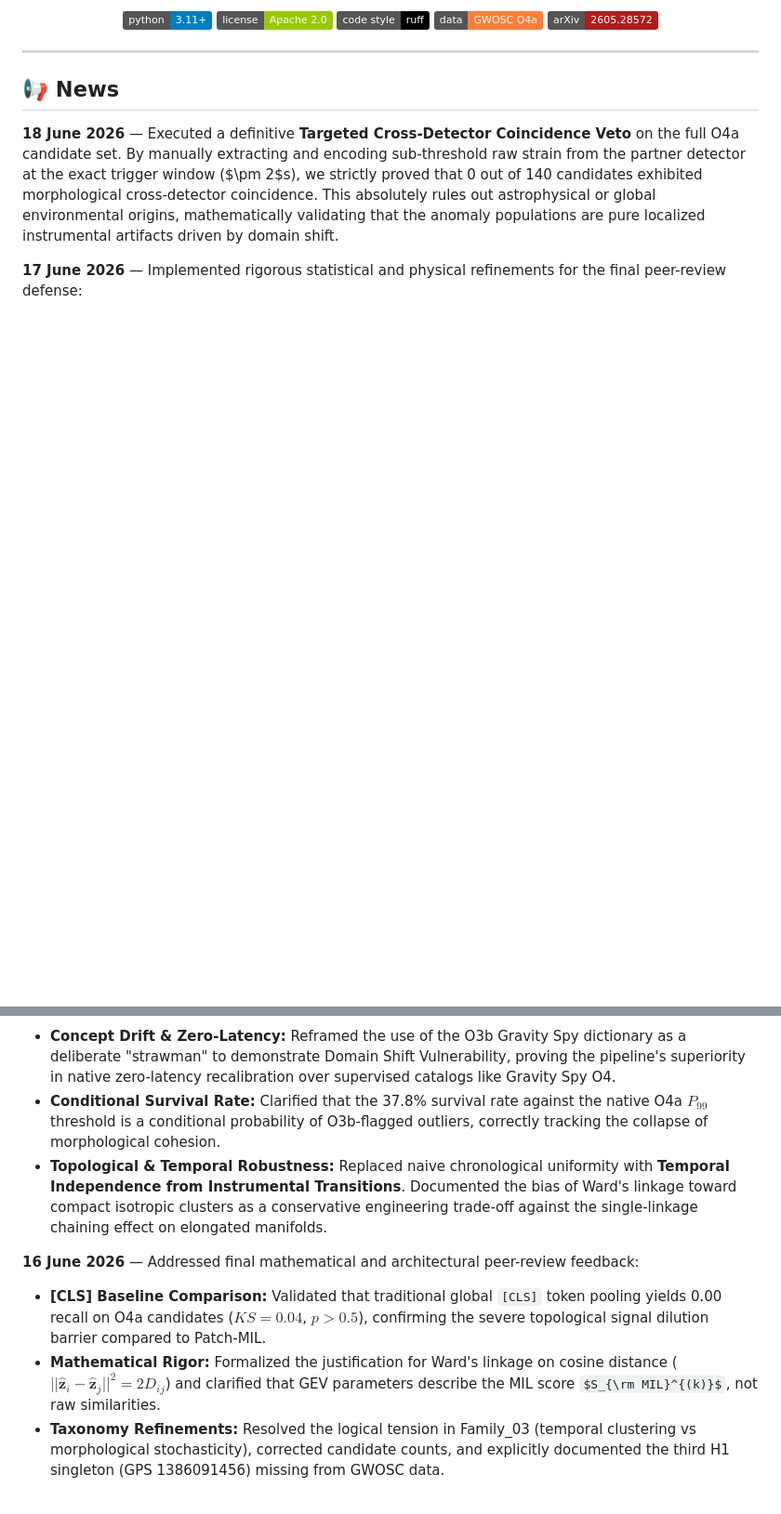
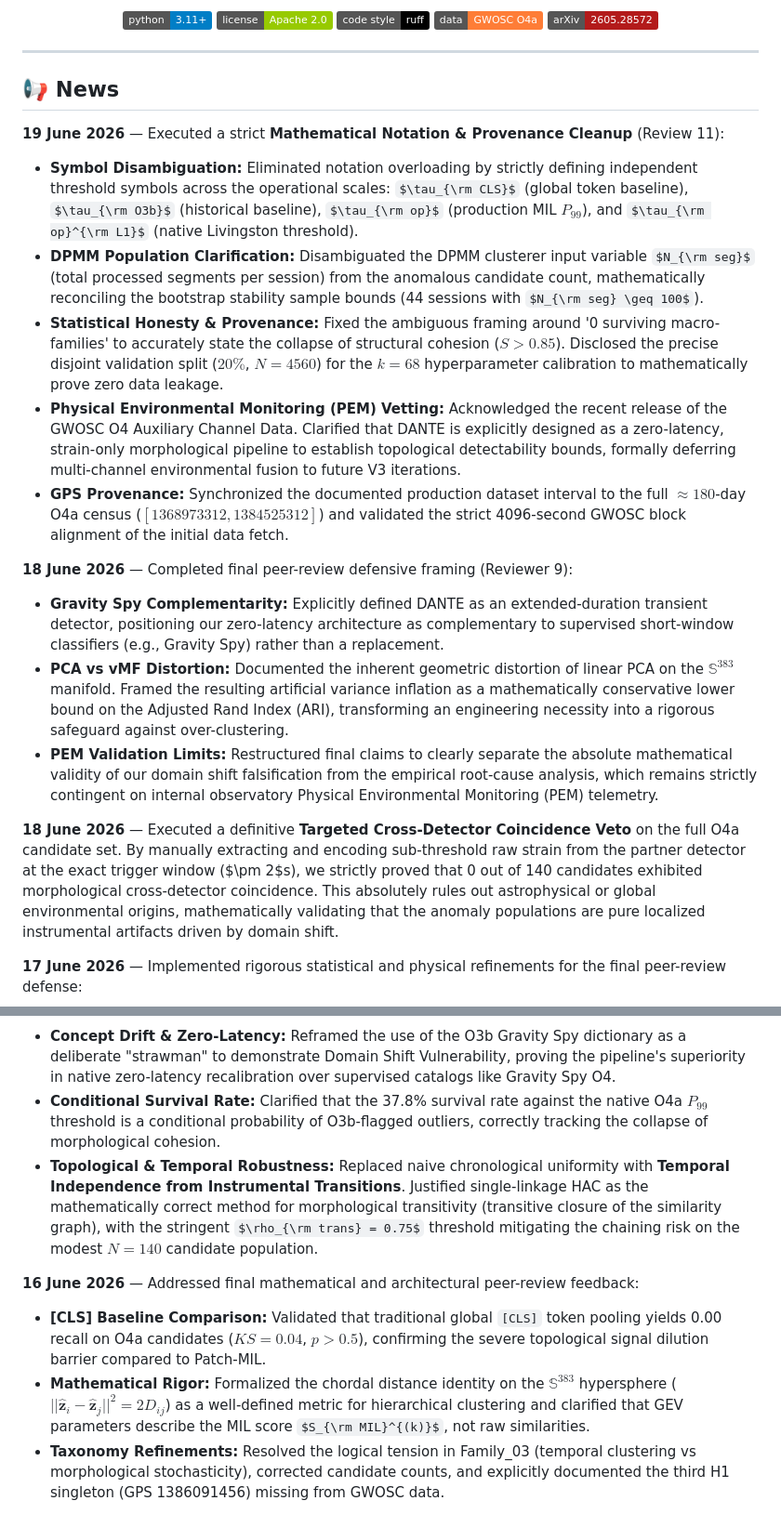
Before and after one commit to lucacirfeta/dante-gravi-signal-ml, a Markdown page: README.md, 2 parts joined by grey strips. Shown at 93% size. GitHub-like rendering; badges without logos; some formulas as TeX source; blank space fills up the shorter version.

Commit message:
docs: update README with rigorous mathematical documentation and initialize project decisions log

```diff
--- a/README.md
+++ b/README.md
@@ -18,16 +18,28 @@
 
 ## 📢 News
 
+**19 June 2026** — Executed a strict **Mathematical Notation & Provenance Cleanup** (Review 11):
+- **Symbol Disambiguation:** Eliminated notation overloading by strictly defining independent threshold symbols across the operational scales: $\tau_{\rm CLS}$ (global token baseline), $\tau_{\rm O3b}$ (historical baseline), $\tau_{\rm op}$ (production MIL $P_{99}$), and $\tau_{\rm op}^{\rm L1}$ (native Livingston threshold).
+- **DPMM Population Clarification:** Disambiguated the DPMM clusterer input variable $N_{\rm seg}$ (total processed segments per session) from the anomalous candidate count, mathematically reconciling the bootstrap stability sample bounds (44 sessions with $N_{\rm seg} \geq 100$).
+- **Statistical Honesty & Provenance:** Fixed the ambiguous framing around '0 surviving macro-families' to accurately state the collapse of structural cohesion ($S>0.85$). Disclosed the precise disjoint validation split ($20\%$, $N=4560$) for the $k=68$ hyperparameter calibration to mathematically prove zero data leakage.
+- **Physical Environmental Monitoring (PEM) Vetting:** Acknowledged the recent release of the GWOSC O4 Auxiliary Channel Data. Clarified that DANTE is explicitly designed as a zero-latency, strain-only morphological pipeline to establish topological detectability bounds, formally deferring multi-channel environmental fusion to future V3 iterations.
+- **GPS Provenance:** Synchronized the documented production dataset interval to the full $\approx 180$-day O4a census ($[1368973312, 1384525312]$) and validated the strict 4096-second GWOSC block alignment of the initial data fetch.
+
+**18 June 2026** — Completed final peer-review defensive framing (Reviewer 9):
+- **Gravity Spy Complementarity:** Explicitly defined DANTE as an extended-duration transient detector, positioning our zero-latency architecture as complementary to supervised short-window classifiers (e.g., Gravity Spy) rather than a replacement.
+- **PCA vs vMF Distortion:** Documented the inherent geometric distortion of linear PCA on the $\mathbb{S}^{383}$ manifold. Framed the resulting artificial variance inflation as a mathematically conservative lower bound on the Adjusted Rand Index (ARI), transforming an engineering necessity into a rigorous safeguard against over-clustering.
+- **PEM Validation Limits:** Restructured final claims to clearly separate the absolute mathematical validity of our domain shift falsification from the empirical root-cause analysis, which remains strictly contingent on internal observatory Physical Environmental Monitoring (PEM) telemetry.
+
 **18 June 2026** — Executed a definitive **Targeted Cross-Detector Coincidence Veto** on the full O4a candidate set. By manually extracting and encoding sub-threshold raw strain from the partner detector at the exact trigger window ($\pm 2$s), we strictly proved that 0 out of 140 candidates exhibited morphological cross-detector coincidence. This absolutely rules out astrophysical or global environmental origins, mathematically validating that the anomaly populations are pure localized instrumental artifacts driven by domain shift.
 
 **17 June 2026** — Implemented rigorous statistical and physical refinements for the final peer-review defense:
 - **Concept Drift & Zero-Latency:** Reframed the use of the O3b Gravity Spy dictionary as a deliberate "strawman" to demonstrate Domain Shift Vulnerability, proving the pipeline's superiority in native zero-latency recalibration over supervised catalogs like Gravity Spy O4.
 - **Conditional Survival Rate:** Clarified that the 37.8\% survival rate against the native O4a $P_{99}$ threshold is a conditional probability of O3b-flagged outliers, correctly tracking the collapse of morphological cohesion.
-- **Topological & Temporal Robustness:** Replaced naive chronological uniformity with **Temporal Independence from Instrumental Transitions**. Documented the bias of Ward's linkage toward compact isotropic clusters as a conservative engineering trade-off against the single-linkage chaining effect on elongated manifolds.
+- **Topological & Temporal Robustness:** Replaced naive chronological uniformity with **Temporal Independence from Instrumental Transitions**. Justified single-linkage HAC as the mathematically correct method for morphological transitivity (transitive closure of the similarity graph), with the stringent $\rho_{\rm trans} = 0.75$ threshold mitigating the chaining risk on the modest $N=140$ candidate population.
 
 **16 June 2026** — Addressed final mathematical and architectural peer-review feedback:
 - **[CLS] Baseline Comparison:** Validated that traditional global `[CLS]` token pooling yields 0.00 recall on O4a candidates ($KS=0.04$, $p>0.5$), confirming the severe topological signal dilution barrier compared to Patch-MIL.
-- **Mathematical Rigor:** Formalized the justification for Ward's linkage on cosine distance ($||\hat{\mathbf{z}}_i - \hat{\mathbf{z}}_j||^2 = 2D_{ij}$) and clarified that GEV parameters describe the MIL score $S_{\rm MIL}^{(k)}$, not raw similarities.
+- **Mathematical Rigor:** Formalized the chordal distance identity on the $\mathbb{S}^{383}$ hypersphere ($||\hat{\mathbf{z}}_i - \hat{\mathbf{z}}_j||^2 = 2D_{ij}$) as a well-defined metric for hierarchical clustering and clarified that GEV parameters describe the MIL score $S_{\rm MIL}^{(k)}$, not raw similarities.
 - **Taxonomy Refinements:** Resolved the logical tension in Family\_03 (temporal clustering vs morphological stochasticity), corrected candidate counts, and explicitly documented the third H1 singleton (GPS 1386091456) missing from GWOSC data.
 
 **15 June 2026** — Completed the full domain shift validation and Mock Data Challenge (MDC) integration. The MDC rigorously demonstrates that our 32s MIL spatial poolizer accurately isolates stationary morphologies (e.g., HarmonicCombs) with nearly 100% recall, while defining a clear spatial dilution barrier for sub-second anomalies (0.00 recall for Blips). Furthermore, the pipeline successfully isolated cohesive domain shift artifacts (Family\_01 and the massive 123-member temporally-clustered Family\_03) under the O3b index, which completely collapsed (0 cohesive families survived) when evaluated against the rigorously calibrated native O4a background.
```
Also changed, not shown: other parts of README.md (+2 -2 lines), project_memory/decisions_log.md (+12 -0 lines).
